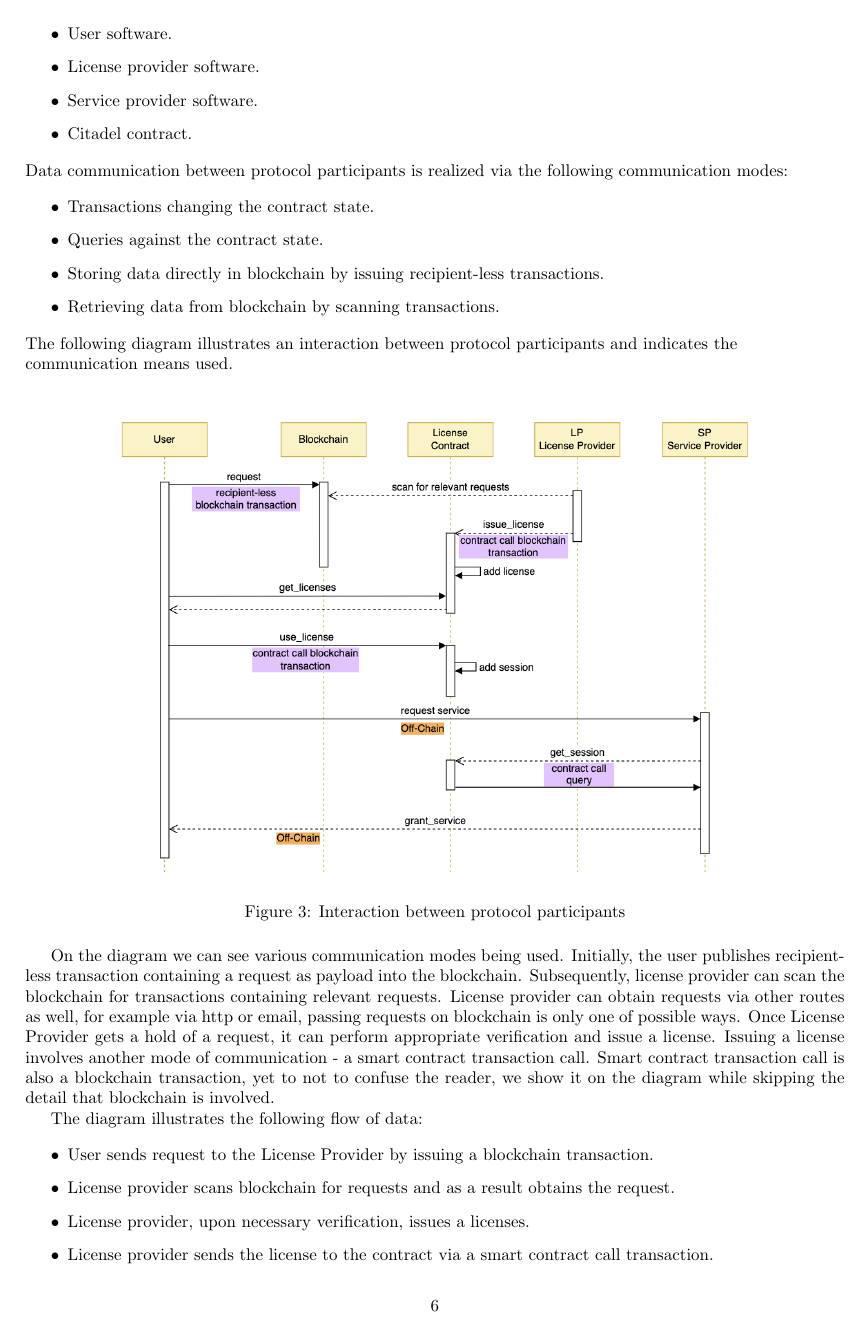
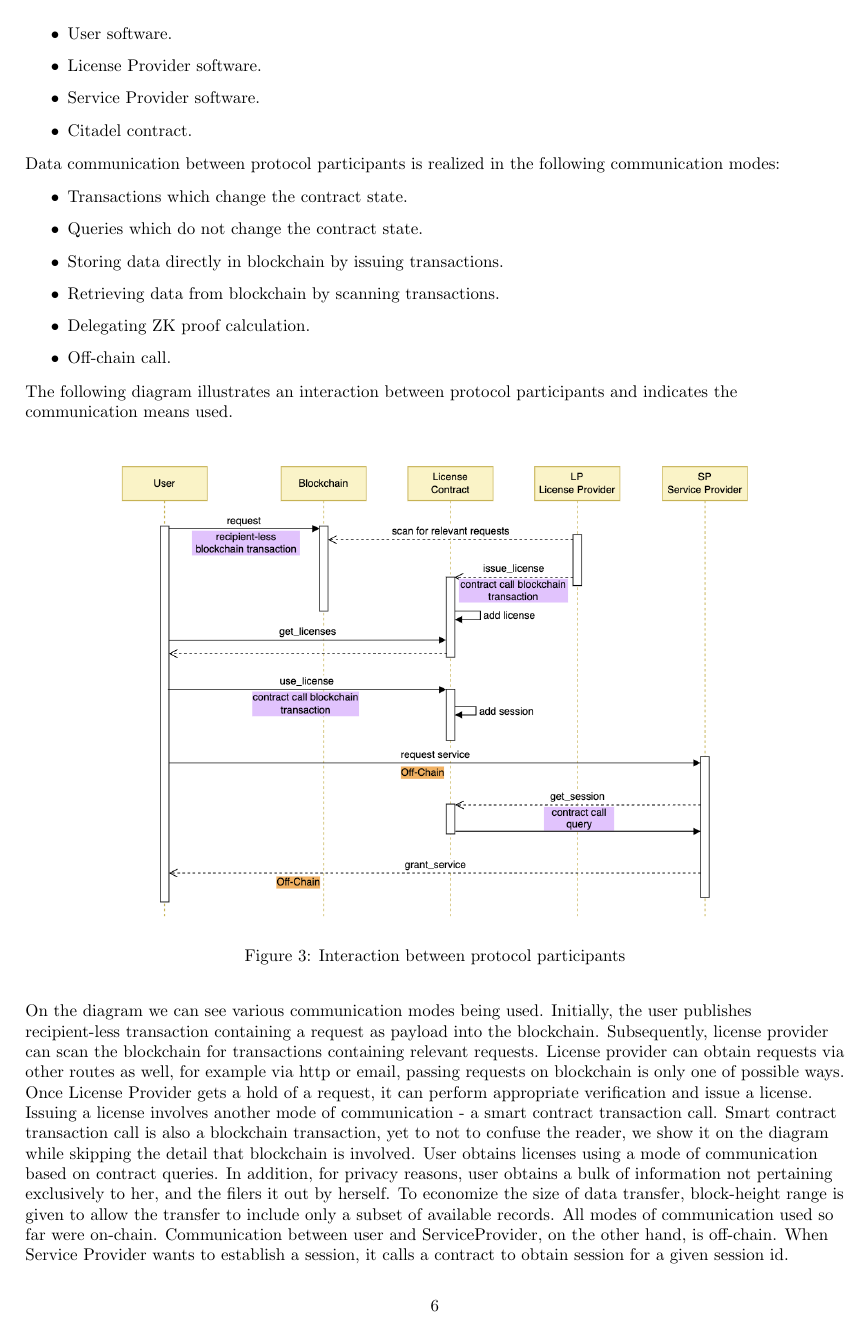
Before and after one commit to dusk-network/citadel, a LaTeX document (docs/specs/main.tex, which reads docs/specs/sections/implementation.tex): page 6 of 7. The pictures show the PDF file docs/specs/main.pdf that the author committed with the source.

Commit message:
More text and corrections

```diff
--- a/docs/specs/sections/implementation.tex
+++ b/docs/specs/sections/implementation.tex
@@ -4,20 +4,22 @@ Protocol implementation involves realization of the protocol building blocks as
 
 \begin{itemize}%[label=$\bullet$]
 	\item User software.
-	\item License provider software.
-	\item Service provider software.
+	\item License Provider software.
+	\item Service Provider software.
 	\item Citadel contract.
 \end{itemize}
 
 \begin{flushleft}
-Data communication between protocol participants is realized via the following communication modes:
+Data communication between protocol participants is realized in the following communication modes:
 \end{flushleft}
 
 \begin{itemize}%[label=$\bullet$]
-	\item Transactions changing the contract state.
-	\item Queries against the contract state.
-	\item Storing data directly in blockchain by issuing recipient-less transactions.
+	\item Transactions which change the contract state.
+	\item Queries which do not change the contract state.
+	\item Storing data directly in blockchain by issuing transactions.
 	\item Retrieving data from blockchain by scanning transactions.
+	\item Delegating ZK proof calculation.
+	\item Off-chain call.
 \end{itemize}
 
 \begin{flushleft}
@@ -31,7 +33,9 @@ The following diagram illustrates an interaction between protocol participants a
 	\label{fig:implementation}
 \end{figure}
 
-On the diagram we can see various communication modes being used. Initially, the user publishes recipient-less transaction containing a request as payload into the blockchain. Subsequently, license provider can scan the blockchain for transactions containing relevant requests. License provider can obtain requests via other routes as well, for example via http or email, passing requests on blockchain is only one of possible ways. Once License Provider gets a hold of a request, it can perform appropriate verification and issue a license. Issuing a license involves another mode of communication - a smart contract transaction call. Smart contract transaction call is also a blockchain transaction, yet to not to confuse the reader, we show it on the diagram while skipping the detail that blockchain is involved.
+\begin{flushleft}
+On the diagram we can see various communication modes being used. Initially, the user publishes recipient-less transaction containing a request as payload into the blockchain. Subsequently, license provider can scan the blockchain for transactions containing relevant requests. License provider can obtain requests via other routes as well, for example via http or email, passing requests on blockchain is only one of possible ways. Once License Provider gets a hold of a request, it can perform appropriate verification and issue a license. Issuing a license involves another mode of communication - a smart contract transaction call. Smart contract transaction call is also a blockchain transaction, yet to not to confuse the reader, we show it on the diagram while skipping the detail that blockchain is involved. User obtains licenses using a mode of communication based on contract queries. In addition, for privacy reasons, user obtains a bulk of information not pertaining exclusively to her, and the filers it out by herself. To economize the size of data transfer, block-height range is given to allow the transfer to include only a subset of available records. All modes of communication used so far were on-chain. Communication between user and ServiceProvider, on the other hand, is off-chain. When Service Provider wants to establish a session, it calls a contract to obtain session for a given session id.
+\end{flushleft}
 
 The diagram illustrates following flow of data and interactions between participants:
 
@@ -42,7 +46,7 @@ The diagram illustrates following flow of data and interactions between particip
 	\item License provider sends the license to License Contract via a smart contract call transaction.
 	\item User obtains licenses for a given block-height range.
 	\item User filters out licenses addressed to her or him.
-	\item User calculates a proof.
+	\item User calculates a proof (the proof calculation might be delegated).
 	\item User calls use-license to redeem a license, via a smart contract call.
 	\item License Contract attempts to verify the proof and, if verified, adds a new session to a list of sessions.
 	\item User requests a service from a Service Provider (off-chain).
```
Also changed, not shown: docs/specs/main.pdf, docs/specs/sections/implementation.tex (4 more changed lines).
